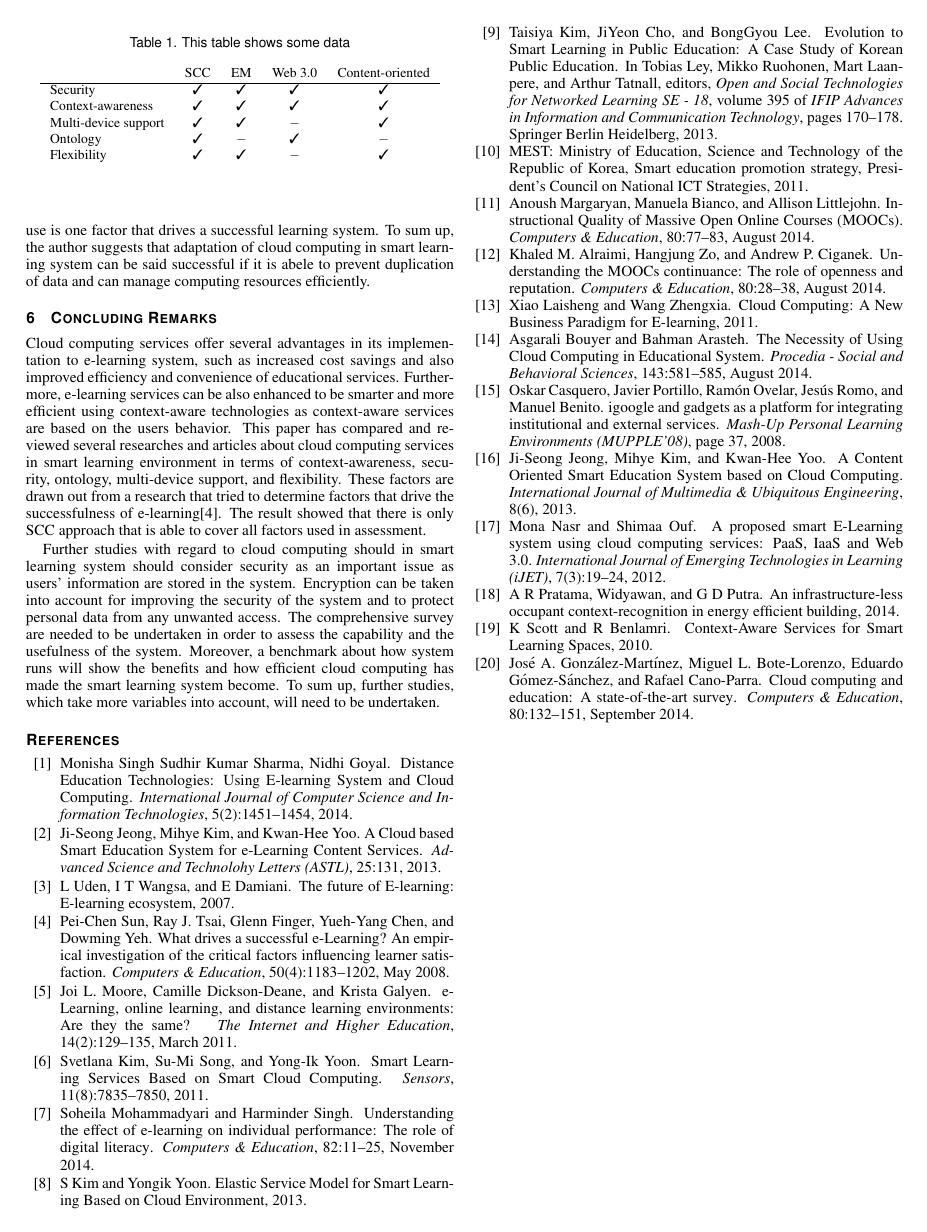
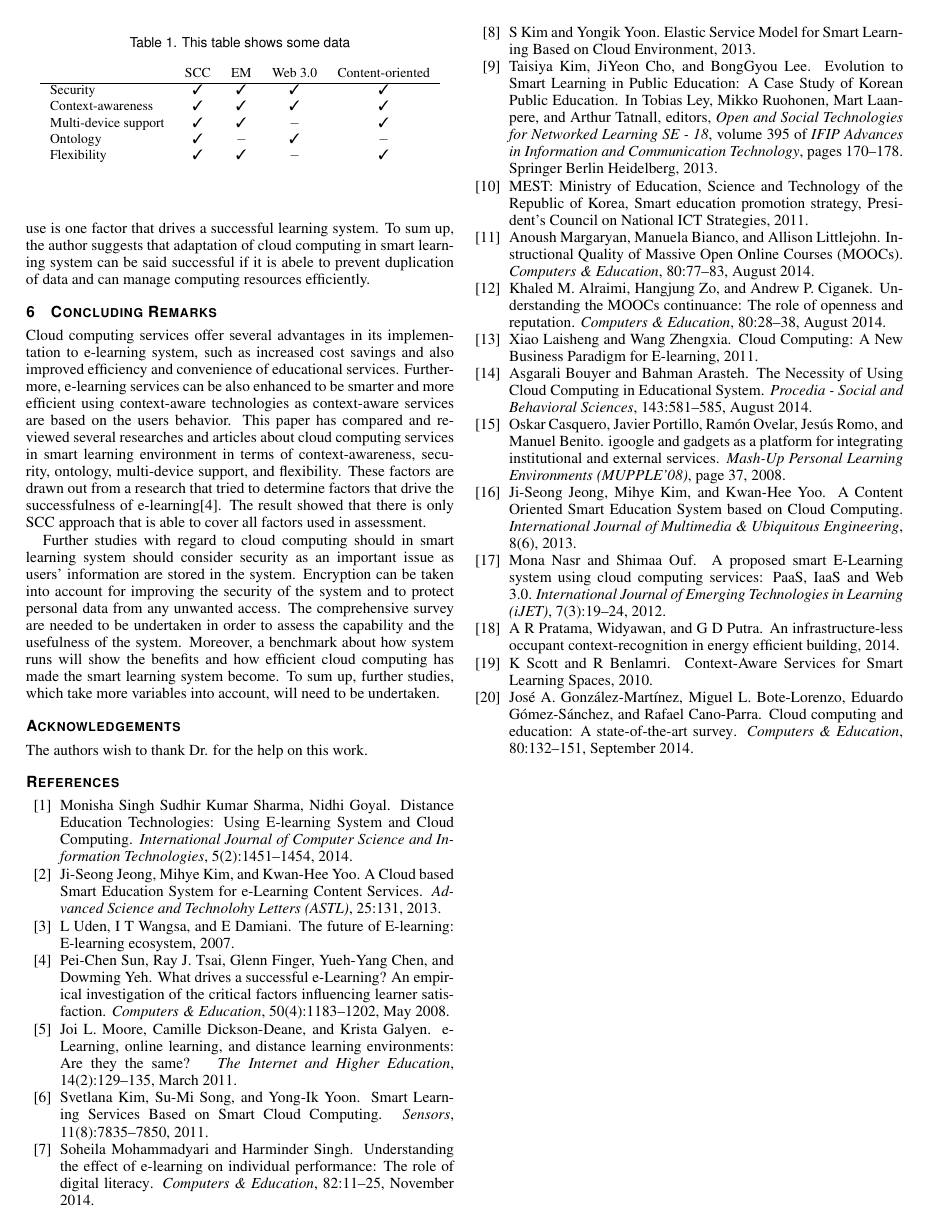
Before and after one commit to gtrdp/guntur-sc2015, a LaTeX document (guntur.tex): page 6 of 6. Compiled offline with pdfLaTeX.

```diff
--- a/guntur.tex
+++ b/guntur.tex
@@ -1,30 +1,5 @@
-\documentclass[journal]{vgtc}                % final (journal style)
-% \documentclass[review,journal]{vgtc}         % review (journal style)
-%\documentclass[widereview]{vgtc}             % wide-spaced review
-%\documentclass[preprint,journal]{vgtc}       % preprint (journal style)
-%\documentclass[electronic,journal]{vgtc}     % electronic version, journal
+\documentclass[journal]{vgtc}
 \let\ifpdf\relax
-
-%% Uncomment one of the lines above depending on where your paper is
-%% in the conference process. ``review'' and ``widereview'' are for review
-%% submission, ``preprint'' is for pre-publication, and the final version
-%% doesn't use a specific qualifier. Further, ``electronic'' includes
-%% hyperreferences for more convenient online viewing.
-
-%% Please use one of the ``review'' options in combination with the
-%% assigned online id (see below) ONLY if your paper uses a double blind
-%% review process. Some conferences, like IEEE Vis and InfoVis, have NOT
-%% in the past.
-
-%% Please note that the use of figures is not permitted on the first page
-%% of the journal version.  Figures should begin on the second page and be
-%% in CMYK or Grey scale format, otherwise, colour shifting may occur
-%% during the printing process.  Papers submitted with figures on the
-%% first page will be refused.
-
-%% These three lines bring in essential packages: ``mathptmx'' for Type 1
-%% typefaces, ``graphicx'' for inclusion of EPS figures. and ``times''
-%% for proper handling of the times font family.
 
 \usepackage{mathptmx}
 \usepackage{graphicx}
@@ -333,11 +260,11 @@
 
 Further studies with regard to cloud computing should in smart learning system should consider security as an important issue as users' information are stored in the system. Encryption can be taken into account for improving the security of the system and to protect personal data from any unwanted access. The comprehensive survey are needed to be undertaken in order to assess the capability and the usefulness of the system. Moreover, a benchmark about how system runs will show the benefits and how efficient cloud computing has made the smart learning system become. To sum up, further studies, which take more variables into account, will need to be undertaken.
 
-% \acknowledgements{
-% The authors wish to thank Dr. for the help on this work.}
+\acknowledgements{
+The authors wish to thank Dr. for the help on this work.
+}
 
 \bibliographystyle{unsrt}
-%%use following if all content of bibtex file should be shown
 % \nocite{*}
 \bibliography{sc2015}
 \end{document}
```
Also changed, not shown: guntur.tex (52 more changed lines).
